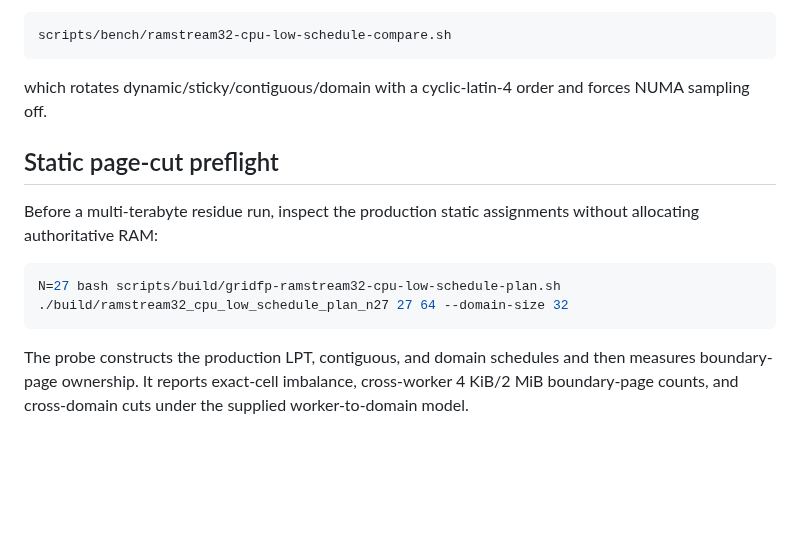
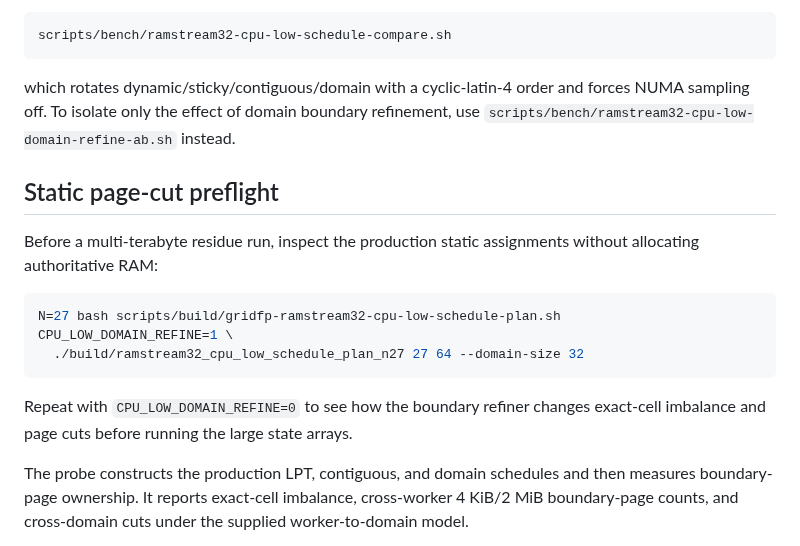
Before and after one commit to Kicky1618/oneesan-gpu, a Markdown page: docs/ramstream32-numa-sampling.md, the part around one of its changes. GitHub-like rendering; blank space fills up the shorter version.

````diff
--- a/docs/ramstream32-numa-sampling.md
+++ b/docs/ramstream32-numa-sampling.md
@@ -77,7 +82,7 @@ For clean four-way LOW timing use:
 scripts/bench/ramstream32-cpu-low-schedule-compare.sh
 ```
 
-which rotates dynamic/sticky/contiguous/domain with a cyclic-latin-4 order and forces NUMA sampling off.
+which rotates dynamic/sticky/contiguous/domain with a cyclic-latin-4 order and forces NUMA sampling off. To isolate only the effect of domain boundary refinement, use `scripts/bench/ramstream32-cpu-low-domain-refine-ab.sh` instead.
 
 ## Static page-cut preflight
 
@@ -85,8 +90,11 @@ Before a multi-terabyte residue run, inspect the production static assignments w
 
 ```bash
 N=27 bash scripts/build/gridfp-ramstream32-cpu-low-schedule-plan.sh
-./build/ramstream32_cpu_low_schedule_plan_n27 27 64 --domain-size 32
+CPU_LOW_DOMAIN_REFINE=1 \
+  ./build/ramstream32_cpu_low_schedule_plan_n27 27 64 --domain-size 32
 ```
+
+Repeat with `CPU_LOW_DOMAIN_REFINE=0` to see how the boundary refiner changes exact-cell imbalance and page cuts before running the large state arrays.
 
 The probe constructs the production LPT, contiguous, and domain schedules and then measures boundary-page ownership. It reports exact-cell imbalance, cross-worker 4 KiB/2 MiB boundary-page counts, and cross-domain cuts under the supplied worker-to-domain model.
 
````
Also changed, not shown: other parts of docs/ramstream32-numa-sampling.md (+12 -6 lines).
